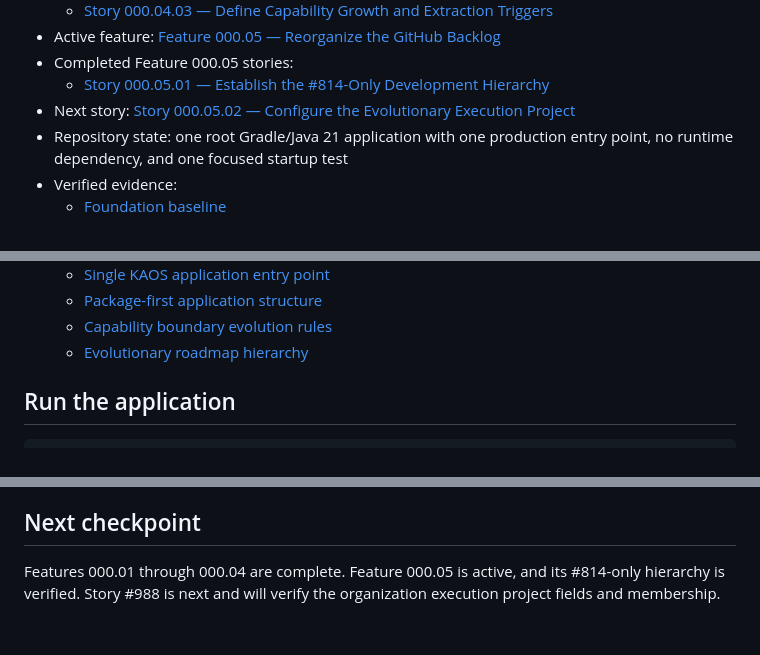
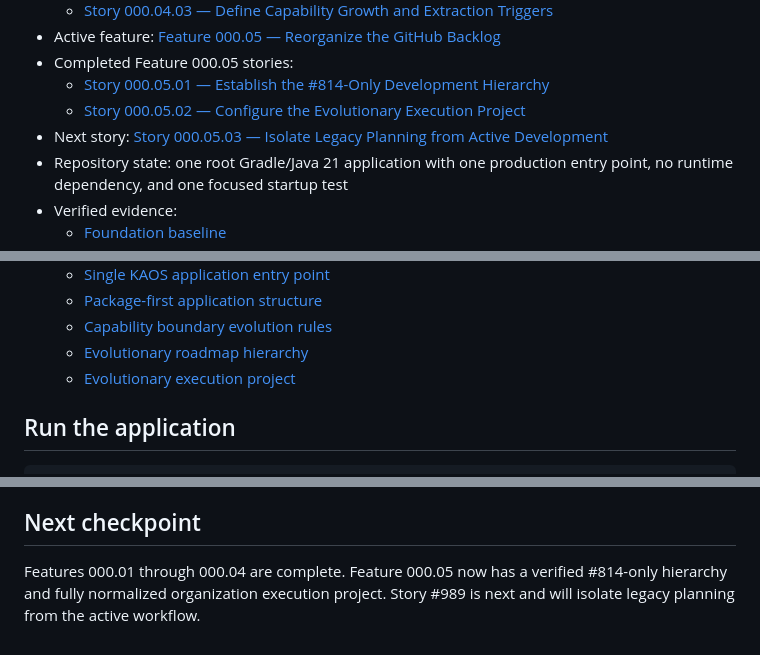
Before and after one commit to karanbabu2110/Intelligent, a Markdown page: README.md, 3 parts joined by grey strips. Rendered like a GitHub page.

Commit message:
docs(STORY-000.05.02): normalize evolutionary execution project #988

```diff
--- a/README.md
+++ b/README.md
@@ -32,7 +32,8 @@ selected for reuse.
 - Active feature: [Feature 000.05 — Reorganize the GitHub Backlog](https://github.com/karanbabu2110/KAOS/issues/820)
 - Completed Feature 000.05 stories:
   - [Story 000.05.01 — Establish the #814-Only Development Hierarchy](https://github.com/karanbabu2110/KAOS/issues/987)
-- Next story: [Story 000.05.02 — Configure the Evolutionary Execution Project](https://github.com/karanbabu2110/KAOS/issues/988)
+  - [Story 000.05.02 — Configure the Evolutionary Execution Project](https://github.com/karanbabu2110/KAOS/issues/988)
+- Next story: [Story 000.05.03 — Isolate Legacy Planning from Active Development](https://github.com/karanbabu2110/KAOS/issues/989)
 - Repository state: one root Gradle/Java 21 application with one production entry point, no runtime dependency, and one focused startup test
 - Verified evidence:
   - [Foundation baseline](docs/evolution/foundation-baseline.md)
@@ -48,6 +49,7 @@ selected for reuse.
   - [Package-first application structure](docs/evolution/package-first-application-structure.md)
   - [Capability boundary evolution rules](docs/evolution/capability-boundary-evolution.md)
   - [Evolutionary roadmap hierarchy](docs/evolution/roadmap-hierarchy.md)
+  - [Evolutionary execution project](docs/evolution/execution-project.md)
 
 ## Run the application
 
@@ -71,6 +73,6 @@ and documented by the active evolutionary roadmap.
 
 ## Next checkpoint
 
-Features 000.01 through 000.04 are complete. Feature 000.05 is active, and its
-#814-only hierarchy is verified. Story #988 is next and will verify the
-organization execution project fields and membership.
+Features 000.01 through 000.04 are complete. Feature 000.05 now has a verified
+#814-only hierarchy and fully normalized organization execution project. Story
+#989 is next and will isolate legacy planning from the active workflow.
```
Also changed, not shown: docs/evolution/execution-project.md (added, +127 -0 lines).
